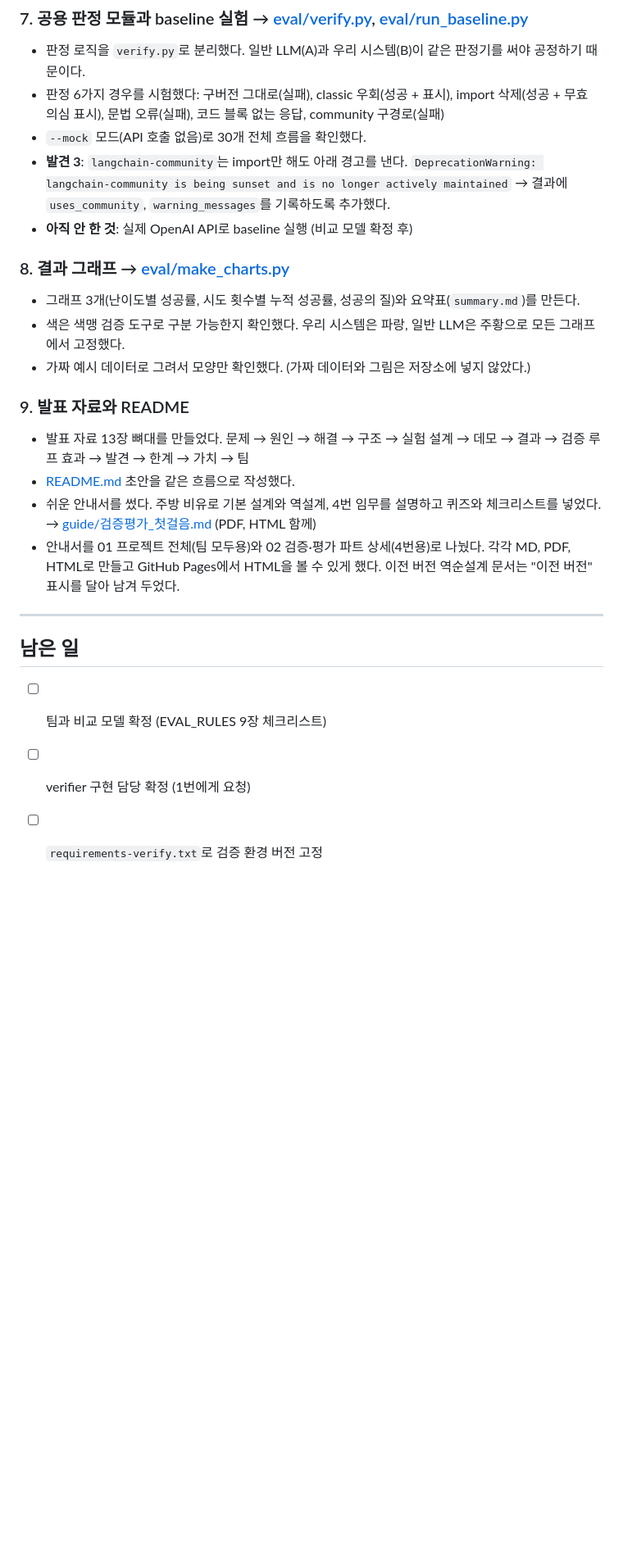
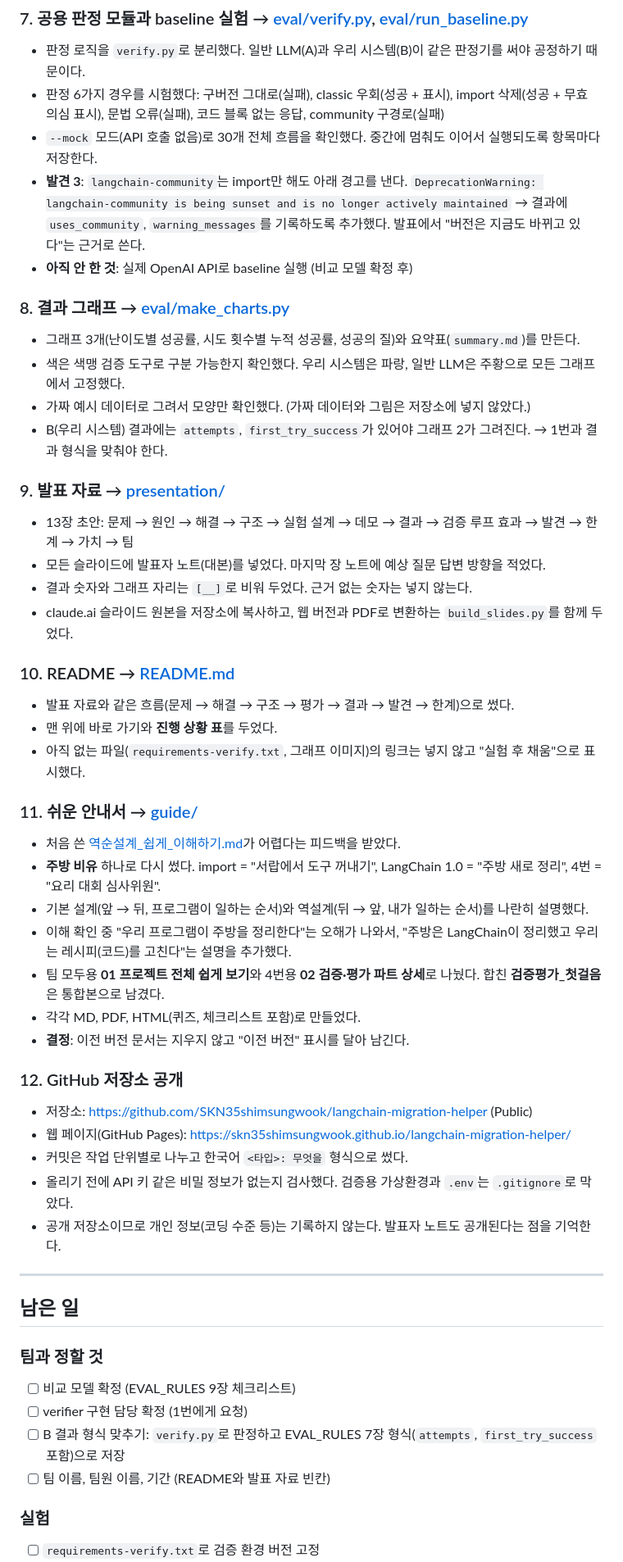
Before and after one commit to SKN35shimsungwook/langchain-migration-helper, a Markdown page: docs/작업기록.md, the part around one of its changes. Shown at 82% size. Rendered like a GitHub page; blank space fills up the shorter version.

Commit message:
docs: 작업 기록을 최신 상태로 정리
한눈에 보기 표를 추가하고 발표 자료, README, 안내서, 저장소 공개 과정을 항목별로 나눠 기록. 남은 일을 팀 결정, 실험, 결과 반영, 발표 준비로 묶음

```diff
--- a/docs/작업기록.md
+++ b/docs/작업기록.md
@@ -60,10 +78,10 @@
 
 - 판정 로직을 `verify.py`로 분리했다. 일반 LLM(A)과 우리 시스템(B)이 같은 판정기를 써야 공정하기 때문이다.
 - 판정 6가지 경우를 시험했다: 구버전 그대로(실패), classic 우회(성공 + 표시), import 삭제(성공 + 무효 의심 표시), 문법 오류(실패), 코드 블록 없는 응답, community 구경로(실패)
-- `--mock` 모드(API 호출 없음)로 30개 전체 흐름을 확인했다.
+- `--mock` 모드(API 호출 없음)로 30개 전체 흐름을 확인했다. 중간에 멈춰도 이어서 실행되도록 항목마다 저장한다.
 - **발견 3**: `langchain-community`는 import만 해도 아래 경고를 낸다.
   `DeprecationWarning: langchain-community is being sunset and is no longer actively maintained`
-  → 결과에 `uses_community`, `warning_messages`를 기록하도록 추가했다.
+  → 결과에 `uses_community`, `warning_messages`를 기록하도록 추가했다. 발표에서 "버전은 지금도 바뀌고 있다"는 근거로 쓴다.
 - **아직 안 한 것**: 실제 OpenAI API로 baseline 실행 (비교 모델 확정 후)
 
 ### 8. 결과 그래프 → [eval/make_charts.py](../eval/make_charts.py)
@@ -71,18 +89,48 @@
 - 그래프 3개(난이도별 성공률, 시도 횟수별 누적 성공률, 성공의 질)와 요약표(`summary.md`)를 만든다.
 - 색은 색맹 검증 도구로 구분 가능한지 확인했다. 우리 시스템은 파랑, 일반 LLM은 주황으로 모든 그래프에서 고정했다.
 - 가짜 예시 데이터로 그려서 모양만 확인했다. (가짜 데이터와 그림은 저장소에 넣지 않았다.)
+- B(우리 시스템) 결과에는 `attempts`, `first_try_success`가 있어야 그래프 2가 그려진다. → 1번과 결과 형식을 맞춰야 한다.
 
-### 9. 발표 자료와 README
+### 9. 발표 자료 → [presentation/](../presentation/)
 
-- 발표 자료 13장 뼈대를 만들었다. 문제 → 원인 → 해결 → 구조 → 실험 설계 → 데모 → 결과 → 검증 루프 효과 → 발견 → 한계 → 가치 → 팀
-- [README.md](../README.md) 초안을 같은 흐름으로 작성했다.
-- 쉬운 안내서를 썼다. 주방 비유로 기본 설계와 역설계, 4번 임무를 설명하고 퀴즈와 체크리스트를 넣었다. → [guide/검증평가_첫걸음.md](guide/검증평가_첫걸음.md) (PDF, HTML 함께)
-- 안내서를 01 프로젝트 전체(팀 모두용)와 02 검증·평가 파트 상세(4번용)로 나눴다. 각각 MD, PDF, HTML로 만들고 GitHub Pages에서 HTML을 볼 수 있게 했다. 이전 버전 역순설계 문서는 "이전 버전" 표시를 달아 남겨 두었다.
+- 13장 초안: 문제 → 원인 → 해결 → 구조 → 실험 설계 → 데모 → 결과 → 검증 루프 효과 → 발견 → 한계 → 가치 → 팀
+- 모든 슬라이드에 발표자 노트(대본)를 넣었다. 마지막 장 노트에 예상 질문 답변 방향을 적었다.
+- 결과 숫자와 그래프 자리는 `[__]`로 비워 두었다. 근거 없는 숫자는 넣지 않는다.
+- claude.ai 슬라이드 원본을 저장소에 복사하고, 웹 버전과 PDF로 변환하는 `build_slides.py`를 함께 두었다.
+
+### 10. README → [README.md](../README.md)
+
+- 발표 자료와 같은 흐름(문제 → 해결 → 구조 → 평가 → 결과 → 발견 → 한계)으로 썼다.
+- 맨 위에 바로 가기와 **진행 상황 표**를 두었다.
+- 아직 없는 파일(`requirements-verify.txt`, 그래프 이미지)의 링크는 넣지 않고 "실험 후 채움"으로 표시했다.
+
+### 11. 쉬운 안내서 → [guide/](guide/)
+
+- 처음 쓴 [역순설계_쉽게_이해하기.md](역순설계_쉽게_이해하기.md)가 어렵다는 피드백을 받았다.
+- **주방 비유** 하나로 다시 썼다. import = "서랍에서 도구 꺼내기", LangChain 1.0 = "주방 새로 정리", 4번 = "요리 대회 심사위원".
+- 기본 설계(앞 → 뒤, 프로그램이 일하는 순서)와 역설계(뒤 → 앞, 내가 일하는 순서)를 나란히 설명했다.
+- 이해 확인 중 "우리 프로그램이 주방을 정리한다"는 오해가 나와서, "주방은 LangChain이 정리했고 우리는 레시피(코드)를 고친다"는 설명을 추가했다.
+- 팀 모두용 **01 프로젝트 전체 쉽게 보기**와 4번용 **02 검증·평가 파트 상세**로 나눴다. 합친 **검증평가_첫걸음**은 통합본으로 남겼다.
+- 각각 MD, PDF, HTML(퀴즈, 체크리스트 포함)로 만들었다.
+- **결정**: 이전 버전 문서는 지우지 않고 "이전 버전" 표시를 달아 남긴다.
+
+### 12. GitHub 저장소 공개
+
+- 저장소: https://github.com/SKN35shimsungwook/langchain-migration-helper (Public)
+- 웹 페이지(GitHub Pages): https://skn35shimsungwook.github.io/langchain-migration-helper/
+- 커밋은 작업 단위별로 나누고 한국어 `<타입>: 무엇을` 형식으로 썼다.
+- 올리기 전에 API 키 같은 비밀 정보가 없는지 검사했다. 검증용 가상환경과 `.env`는 `.gitignore`로 막았다.
+- 공개 저장소이므로 개인 정보(코딩 수준 등)는 기록하지 않는다. 발표자 노트도 공개된다는 점을 기억한다.
 
 ---
 
 ## 남은 일
 
-- [ ] 팀과 비교 모델 확정 (EVAL_RULES 9장 체크리스트)
+### 팀과 정할 것
+- [ ] 비교 모델 확정 (EVAL_RULES 9장 체크리스트)
 - [ ] verifier 구현 담당 확정 (1번에게 요청)
+- [ ] B 결과 형식 맞추기: `verify.py`로 판정하고 EVAL_RULES 7장 형식(`attempts`, `first_try_success` 포함)으로 저장
+- [ ] 팀 이름, 팀원 이름, 기간 (README와 발표 자료 빈칸)
+
+### 실험
 - [ ] `requirements-verify.txt`로 검증 환경 버전 고정
```
Also changed, not shown: other parts of docs/작업기록.md (+37 -9 lines).
